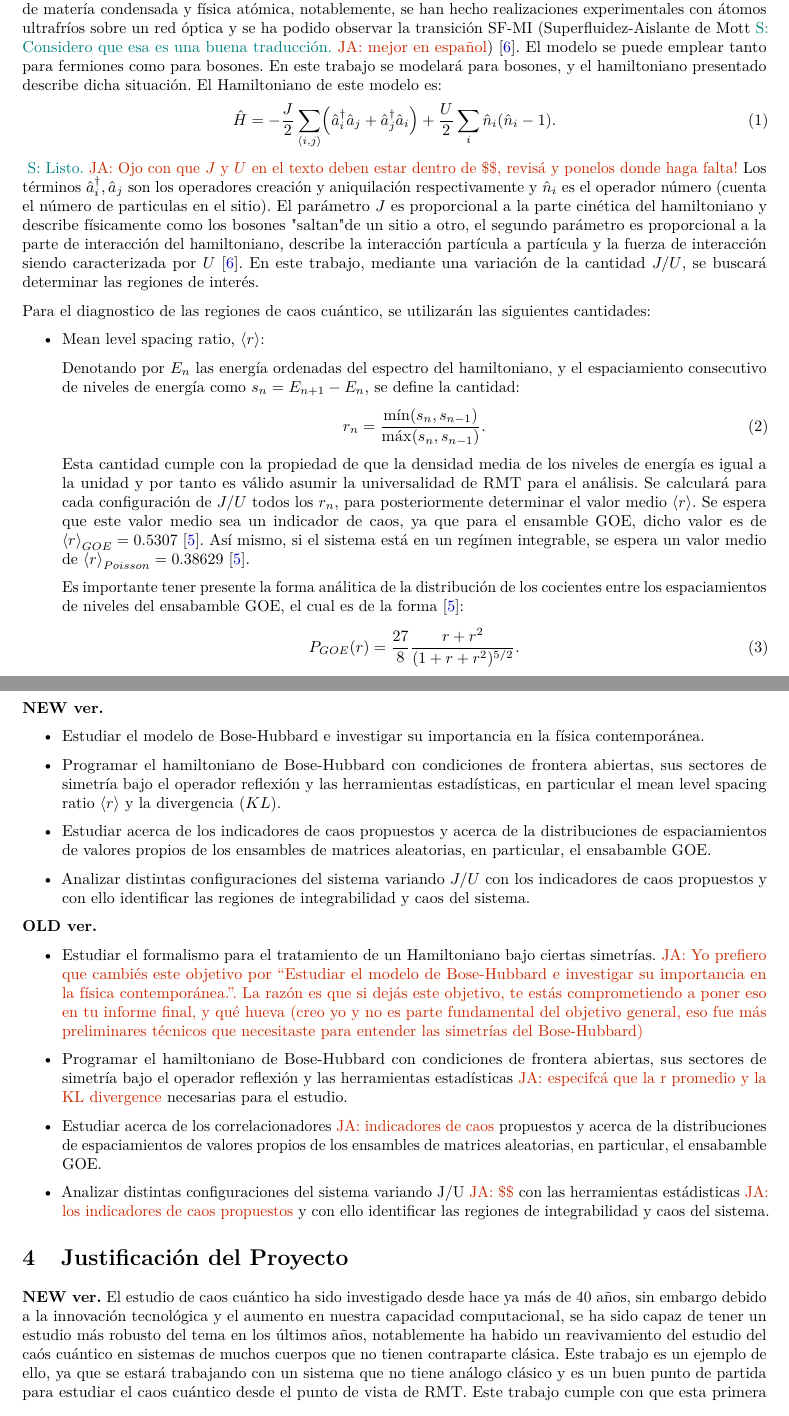
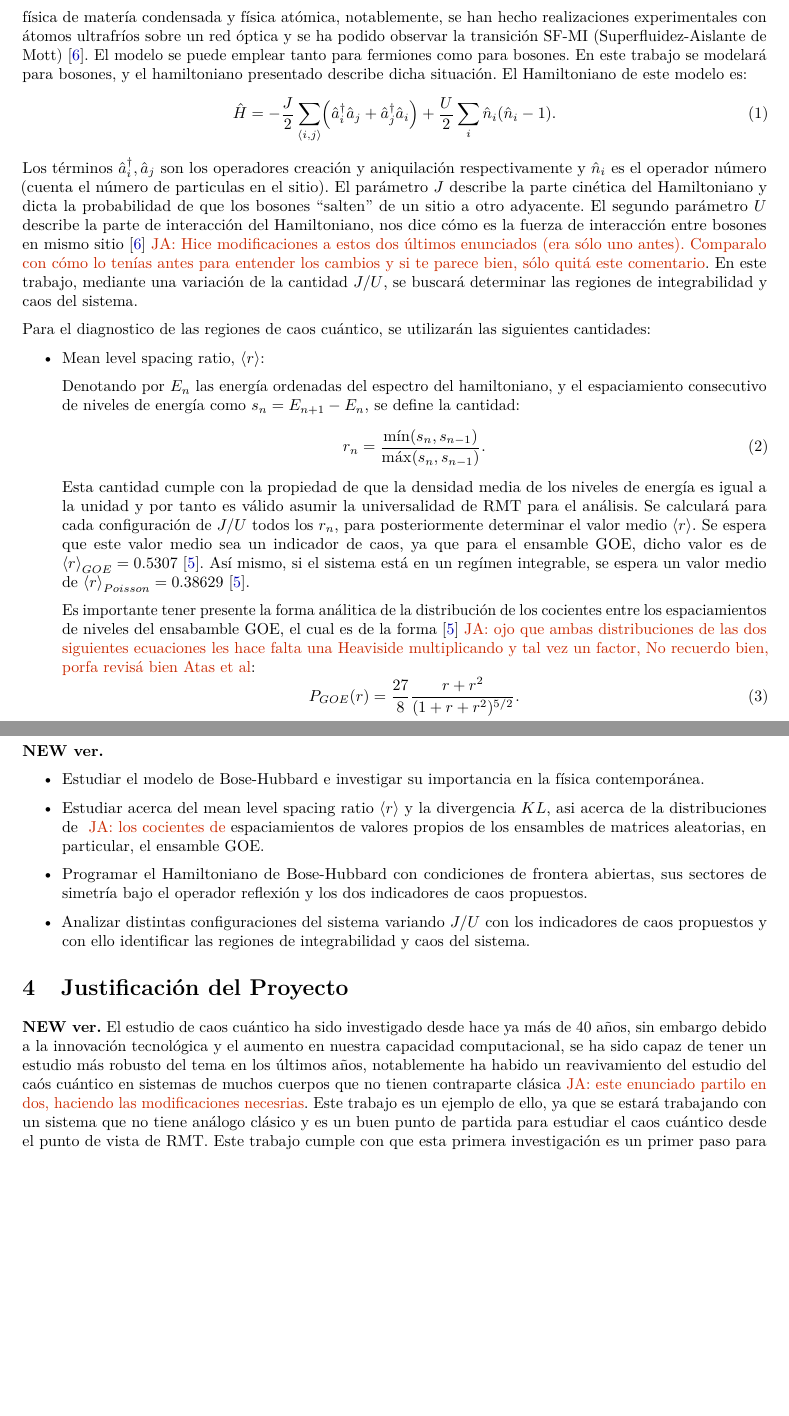
Before and after one commit to s4ul19/PracticasBH, a LaTeX document (main.tex): two parts of pages 3 and 4 of 5, joined at a grey line, cut so that both start at the same text, the shorter picture padded with empty space. Compiled offline with pdfLaTeX.

Commit message:
It's getting hard to keep up with the crap I've trashed

```diff
--- a/main.tex
+++ b/main.tex
@@ -105,19 +94,17 @@ es válida cuando la densidad media de los niveles de energía es igual a la uni
 Este trabajo consistirá en hacer un estudio espectral del hamiltoniano del modelo de Bose Hubbard
 con el objetivo de diagnosticar la región de parámetros en donde el sistema exhibe una estadística espectral
 que coincide con la propuesta por el ensamble Gaussiano Ortogonal (GOE). El modelo de Bose Hubbard es escogido por ser un buena primera aproximación a distintos sistemas físicos de interés presentes en la física de matería condensada y física atómica, notablemente,
-se han hecho realizaciones experimentales con átomos ultrafríos sobre un red óptica y se ha podido observar la transición SF-MI (Superfluidez-Aislante de Mott\snote{Considero que esa es una buena traducción.}\janote{mejor en español})~\cite{Zhang2010}.
+se han hecho realizaciones experimentales con átomos ultrafríos sobre un red óptica y se ha podido observar la transición SF-MI (Superfluidez-Aislante de Mott)~\cite{Zhang2010}.
 El modelo se puede emplear tanto para fermiones como para bosones. En este trabajo se modelará para bosones, y el hamiltoniano presentado describe dicha situación. El Hamiltoniano de este modelo es:
 \begin{equation}
 \hat{H}
 = -\frac{J}{2} \sum_{\langle i,j\rangle} \!\left(\hat{a}_i^{\dagger}\hat{a}_j + \hat{a}_j^{\dagger}\hat{a}_i\right)
 + \frac{U}{2}\sum_{i}\hat{n}_i(\hat{n}_i - 1).
 \end{equation}
-\snote{Listo.}\janote{Ojo con que $J$ y $U$ en el texto deben estar dentro de \$\$, revisá
-y ponelos donde haga falta!}
 Los términos $\hat{a}_i^{\dagger},\hat{a}_j$ son los operadores creación y aniquilación respectivamente y $\hat{n}_i$ es el operador número (cuenta el número de particulas en el sitio).
-El parámetro $J$ es proporcional a la parte cinética del hamiltoniano y describe físicamente como los bosones "saltan" de un sitio a otro, el segundo parámetro es proporcional a la parte de interacción del hamiltoniano, describe
-la interacción partícula a partícula y la fuerza de interacción siendo caracterizada por $U$~\cite{Zhang2010}.
-En este trabajo, mediante una variación de la cantidad $J/U$, se buscará determinar las regiones de interés.
+El parámetro $J$ describe la parte cinética del Hamiltoniano y dicta la probabilidad de que los bosones ``salten'' de un sitio a otro adyacente. El segundo parámetro $U$ describe la parte de interacción del Hamiltoniano, nos dice cómo
+es la fuerza de interacción entre bosones en mismo sitio~\cite{Zhang2010}\janote{Hice modificaciones a estos dos últimos enunciados (era sólo uno antes). Comparalo con cómo lo tenías antes para entender los cambios y si te parece bien, sólo quitá este comentario}.
+En este trabajo, mediante una variación de la cantidad $J/U$, se buscará determinar las regiones de integrabilidad y caos del sistema.
 
 
 Para el diagnostico de las regiones de caos cuántico, se utilizarán las siguientes cantidades:
@@ -135,7 +122,9 @@ Denotando por $E_n$ las energía ordenadas del espectro del hamiltoniano, y el e
     Se espera que este valor medio sea un indicador de caos, ya que para el ensamble GOE, dicho valor es de $\ev{r}_{GOE}=0.5307$~\cite{Atas_2013}. Así mismo, si el sistema está
     en un regímen integrable, se espera un valor medio de $\ev{r}_{Poisson}=0.38629~\cite{Atas_2013}$.
 
-    Es importante tener presente la forma análitica de la distribución de los cocientes entre los espaciamientos de niveles del ensabamble GOE, el cual es de la forma~\cite{Atas_2013}:
+    Es importante tener presente la forma análitica de la distribución de los cocientes entre los espaciamientos de niveles del ensabamble GOE, el cual es de la forma~\cite{Atas_2013}\janote{ojo que ambas distribuciones de
+las dos siguientes ecuaciones les hace falta una Heaviside multiplicando y
+tal vez un factor, No recuerdo bien, porfa revisá bien Atas et al}:
 \begin{equation}
     P_{GOE}(r)=\frac{27}{8}\frac{r+r^{2}}{(1+r+r^{2})^{5/2}}.
 \end{equation}
@@ -164,22 +158,9 @@ con la universalidad predicha por RMT, y por tanto permiten establecer una conex
  \textbf{NEW ver.}
   \begin{itemize}
     \item Estudiar el modelo de Bose-Hubbard e investigar su importancia en la física contemporánea.
-    \item Programar el hamiltoniano de Bose-Hubbard con condiciones de frontera abiertas, sus sectores de simetría bajo el operador reflexión y las herramientas estadísticas, en particular el mean level spacing ratio $\ev{r}$ y la divergencia ($KL$).
-    \item Estudiar acerca de los indicadores de caos propuestos y acerca de la distribuciones de espaciamientos de valores propios de los ensambles de matrices aleatorias, en particular, el ensabamble GOE.
+    \item Estudiar acerca del mean level spacing ratio $\ev{r}$ y la divergencia $KL$, asi acerca de la distribuciones de \janote{los cocientes de} espaciamientos de valores propios de los ensambles de matrices aleatorias, en particular, el ensamble GOE.
+    \item Programar el Hamiltoniano de Bose-Hubbard con condiciones de frontera abiertas, sus sectores de simetría bajo el operador reflexión y los dos indicadores de caos propuestos.
     \item Analizar distintas configuraciones del sistema variando $J/U$ con los indicadores de caos propuestos y con ello identificar las regiones de integrabilidad y caos del sistema.
- \end{itemize}
-
- \textbf{OLD ver.}
- \begin{itemize}
-    \item Estudiar el formalismo para el tratamiento de un Hamiltoniano bajo ciertas simetrías.\janote{Yo prefiero que cambiés este objetivo por
-``Estudiar el modelo de Bose-Hubbard e investigar su importancia en la física
-contemporánea.''. La razón es que si dejás este objetivo, te estás
-comprometiendo a poner eso en tu informe final, y qué hueva (creo yo y no es
-parte fundamental del objetivo general, eso fue más preliminares técnicos
-que necesitaste para entender las simetrías del Bose-Hubbard)}
-    \item Programar el hamiltoniano de Bose-Hubbard con condiciones de frontera abiertas, sus sectores de simetría bajo el operador reflexión y las herramientas estadísticas\janote{especifcá que la r promedio y la KL divergence} necesarias para el estudio.
-    \item Estudiar acerca de los correlacionadores\janote{indicadores de caos} propuestos y acerca de la distribuciones de espaciamientos de valores propios de los ensambles de matrices aleatorias, en particular, el ensabamble GOE.
-    \item Analizar distintas configuraciones del sistema variando J/U\janote{\$\$} con las herramientas estádisticas\janote{los indicadores de caos propuestos} y con ello identificar las regiones de integrabilidad y caos del sistema.
  \end{itemize}
 
 \section{Justificación del Proyecto}
@@ -187,6 +168,6 @@ que necesitaste para entender las simetrías del Bose-Hubbard)}
 \textbf{NEW ver.}
 El estudio de caos cuántico ha sido investigado desde hace ya más de 40 años, sin embargo debido a la innovación tecnológica y el aumento en nuestra capacidad
 computacional, se ha sido capaz de tener un estudio más robusto del tema en los últimos años, notablemente ha habido un reavivamiento del estudio del caós cuántico
-en sistemas de muchos cuerpos que no tienen contraparte clásica. Este trabajo es un ejemplo de ello, ya que se estará trabajando con
+en sistemas de muchos cuerpos que no tienen contraparte clásica\janote{este enunciado partilo en dos, haciendo las modificaciones necesrias}. Este trabajo es un ejemplo de ello, ya que se estará trabajando con
 un sistema que no tiene análogo clásico y es un buen punto de partida para estudiar el caos cuántico desde el punto de vista de RMT.
 Este trabajo cumple con que esta primera investigación es
```
Also changed, not shown: main.pdf, main.tex (43 more changed lines).
